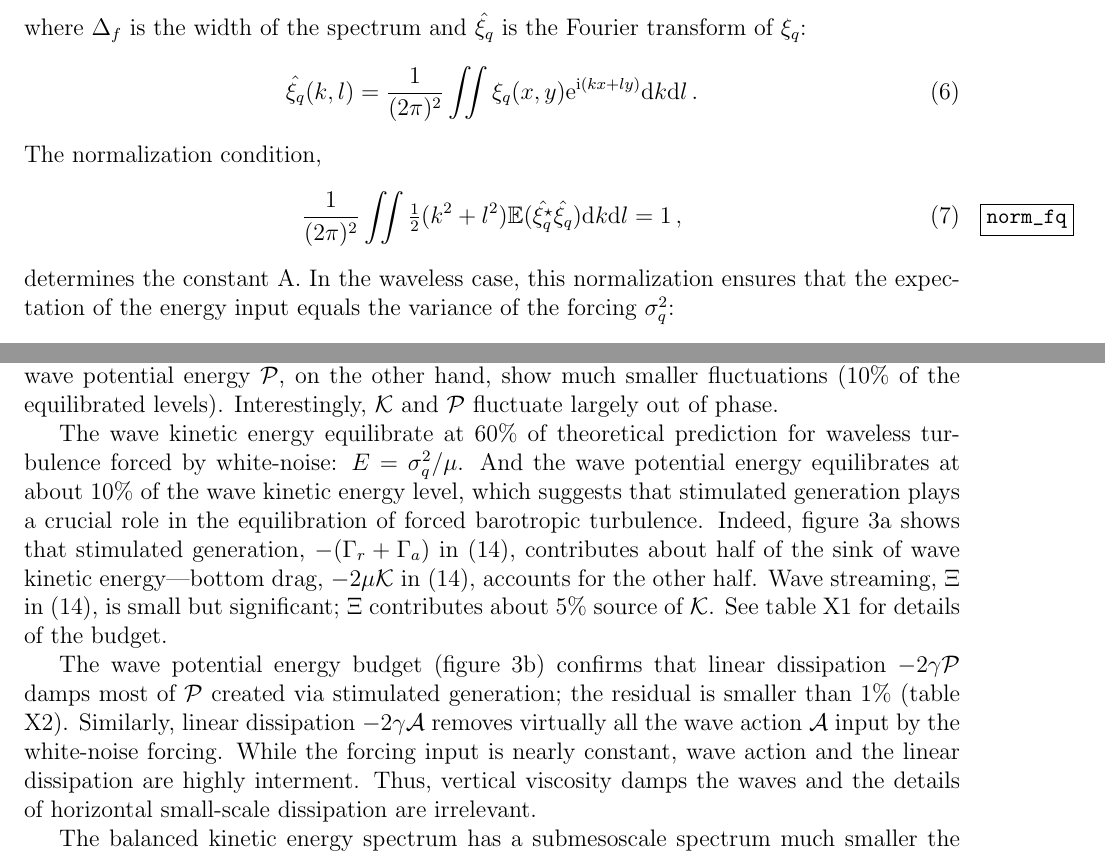
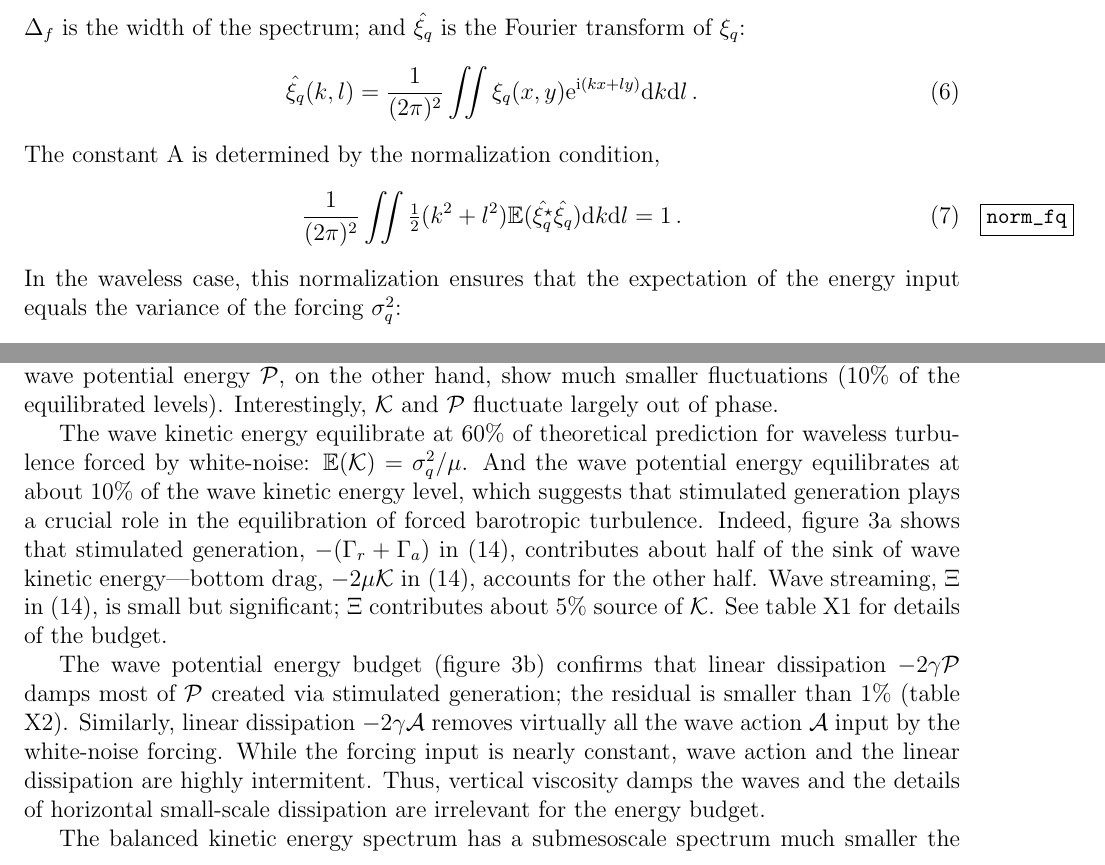
Before and after one commit to cesar-rocha/ForcedQGNIW, a LaTeX document (writeup/ForcedQGNIW.tex): two parts of pages 2 and 5 of 8, joined at a grey line, cut so that both start at the same text. Compiled offline with pdfLaTeX.

Commit message:
Compile pdf

```diff
--- a/writeup/ForcedQGNIW.tex
+++ b/writeup/ForcedQGNIW.tex
@@ -159,14 +159,14 @@ centered at $k_f$:
 \eeq
-where $\Delta_f$ is the width of the spectrum and $\hat{\xi_q}$ is the Fourier transform of $\xi_q$:
+$\Delta_f$ is the width of the spectrum; and $\hat{\xi_q}$ is the Fourier transform of $\xi_q$:
 \beq
 \hat{\xi_q}(k,l) = \frac{1}{(2\pi)^2}\iint \xi_q(x,y)\ee^{\ii(kx + ly)}\dd k \dd l\per
 \eeq
-The normalization condition,
+The constant A is determined by the normalization condition,
 \beq
 \label{norm_fq}
-\frac{1}{(2\pi)^2}\iint\half(k^2 + l^2)\Es(\hat{\xi_q^\star}\hat{\xi_q}) \dd k \dd l=1\com
+\frac{1}{(2\pi)^2}\iint\half(k^2 + l^2)\Es(\hat{\xi_q^\star}\hat{\xi_q}) \dd k \dd l=1\per
 \eeq
-determines the constant A. In the waveless case, this normalization ensures that
+In the waveless case, this normalization ensures that
 the expectation of the energy input equals the variance of the forcing $\sigma_q^2$:
 \beq
 \Es[\xi_q(n)\xi_q(m)]= \sigma_q^2 \tau \delta_{mn}\,;
@@ -363,7 +363,7 @@ and wave potential energy $\P$, on the other hand, show much smaller fluctuation
 largely out of phase.
 
 The wave kinetic energy equilibrate at 60\% of theoretical prediction for waveless
-turbulence forced by white-noise: $\Ewn = \sigma_q^2/\mu$. And the wave potential
+turbulence forced by white-noise: $\Es(\K) = \sigma_q^2/\mu$. And the wave potential
 energy equilibrates at about $10\%$ of the wave kinetic energy level, which suggests
 that stimulated generation plays a crucial role in the equilibration of forced
 barotropic turbulence.  Indeed, figure \ref{energy_budgets_reference}a shows that
@@ -378,8 +378,8 @@ linear dissipation $-2\gamma \P$ damps most of $\P$ created via stimulated gener
 the residual is smaller than $1\%$ (table X2). Similarly, linear dissipation
 $-2\gamma \A$ removes virtually all the wave action
 $\A$ input by the white-noise forcing. While the forcing input is nearly constant,
-wave action and the linear dissipation are highly interment. Thus, vertical viscosity damps the waves
-and the details of horizontal small-scale dissipation are irrelevant.
+wave action and the linear dissipation are highly intermitent. Thus, vertical viscosity damps the waves
+and the details of horizontal small-scale dissipation are irrelevant for the energy budget.
 
 The balanced kinetic energy spectrum has a submesoscale spectrum much smaller the
 one of waveless turbulence. Stimulated generation also appears to slow down the
```
Also changed, not shown: writeup/ForcedQGNIW.tex (2 more changed lines).
